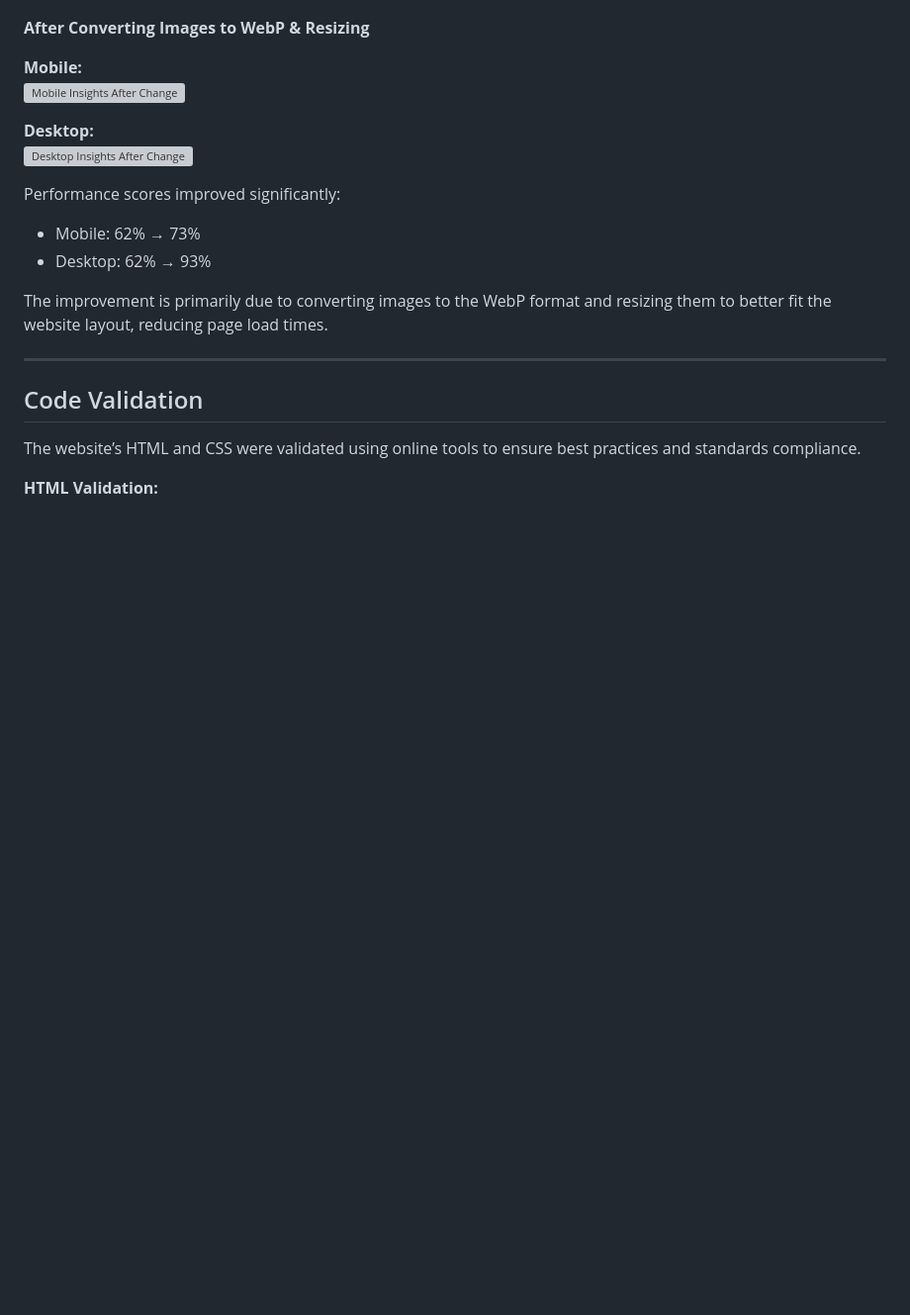
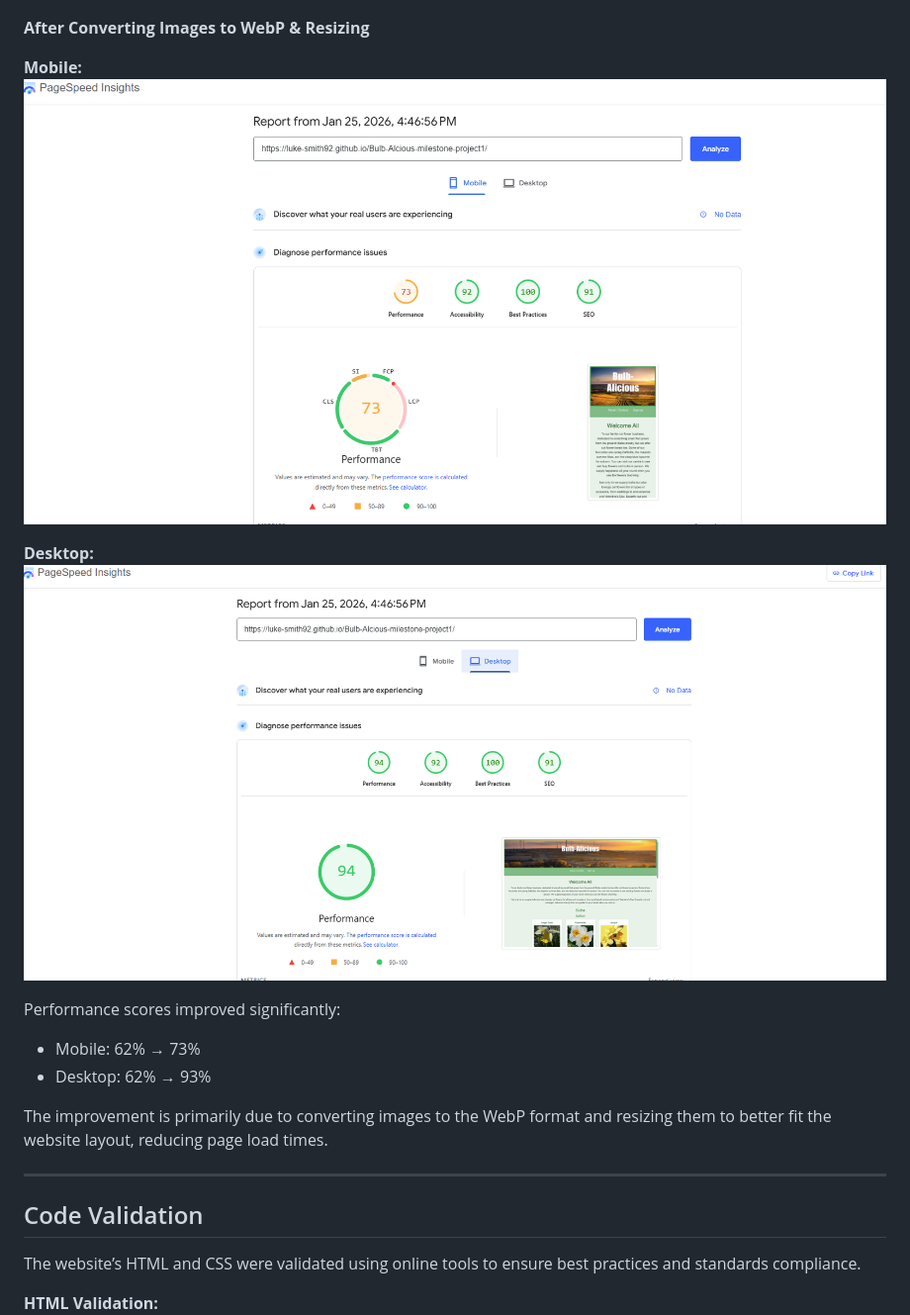
Before and after one commit to Luke-Smith92/Bulb-Alcious-milestone-project1, a Markdown page: README.md, the part around the change. Shown at 99% size. Rendered like a GitHub page; blank space fills up the shorter version; grey boxes are pictures that could not be loaded.

Commit message:
Fix image filenames in performance insights section
Corrected image filenames for mobile and desktop insights in README.

```diff
--- a/README.md
+++ b/README.md
@@ -99,10 +99,10 @@ Google PageSpeed Insights was used to assess performance and accessibility.
 **After Converting Images to WebP & Resizing**
 
 **Mobile:**
-![Mobile Insights After Change](images/mobile-insights-afterchanges.png)
+![Mobile Insights After Change](images/mobile-insight-afterchanges.png)
 
 **Desktop:**
-![Desktop Insights After Change](images/desktop-insights-afterchanges.png)
+![Desktop Insights After Change](images/desktop-insight-afterchanges.png)
 
 Performance scores improved significantly:
 - Mobile: 62% → 73%
```
